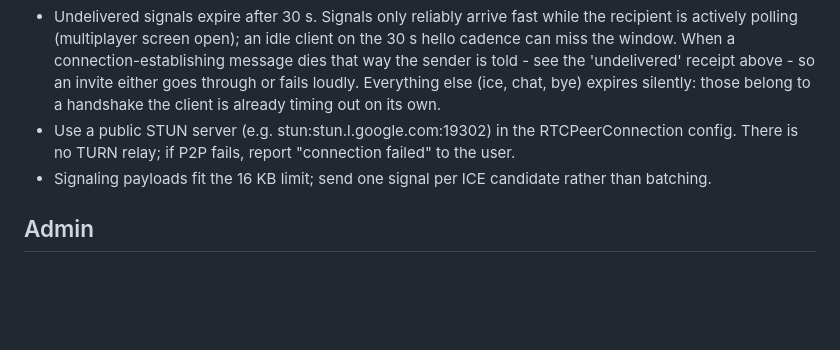
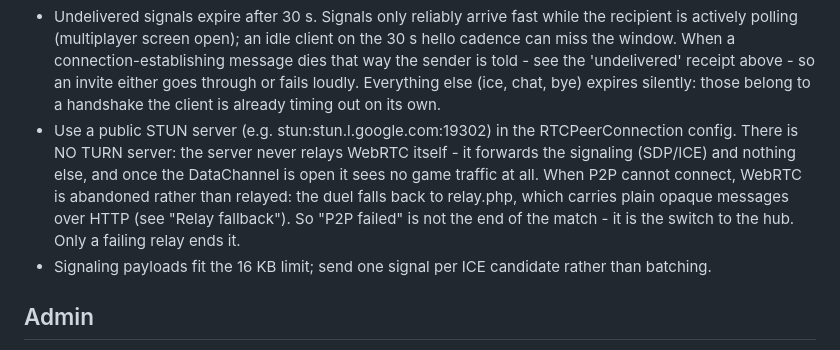
Before and after one commit to poeggi/FOK-server, a Markdown page: docs/API.md, the part around the change. Rendered like a GitHub page; blank space fills up the shorter version.

Commit message:
Correct the docs on what the server relays
"There is no TURN relay; if P2P fails, report connection failed to the
user" predated the relay fallback and contradicted the rest of the same
document. The first half is still true, the second is not.

State the distinction plainly, in API.md and README: the server never
relays WebRTC. It forwards the signaling (SDP/ICE) as opaque strings and
sees nothing once the DataChannel is open. There is no TURN server. When
P2P cannot connect, WebRTC is ABANDONED rather than relayed and the duel
falls back to plain HTTP messages via relay.php - so "P2P failed" is the
switch to the hub, not the end of the match.

```diff
--- a/docs/API.md
+++ b/docs/API.md
@@ -628,8 +628,13 @@ Notes:
   fails loudly. Everything else (ice, chat, bye) expires silently: those
   belong to a handshake the client is already timing out on its own.
 - Use a public STUN server (e.g. stun:stun.l.google.com:19302) in the
-  RTCPeerConnection config. There is no TURN relay; if P2P fails, report
-  "connection failed" to the user.
+  RTCPeerConnection config. There is NO TURN server: the server never
+  relays WebRTC itself - it forwards the signaling (SDP/ICE) and nothing
+  else, and once the DataChannel is open it sees no game traffic at all.
+  When P2P cannot connect, WebRTC is abandoned rather than relayed: the
+  duel falls back to relay.php, which carries plain opaque messages over
+  HTTP (see "Relay fallback"). So "P2P failed" is not the end of the
+  match - it is the switch to the hub. Only a failing relay ends it.
 - Signaling payloads fit the 16 KB limit; send one signal per ICE
   candidate rather than batching.
 
```
Also changed, not shown: README.md (+3 -0 lines).
